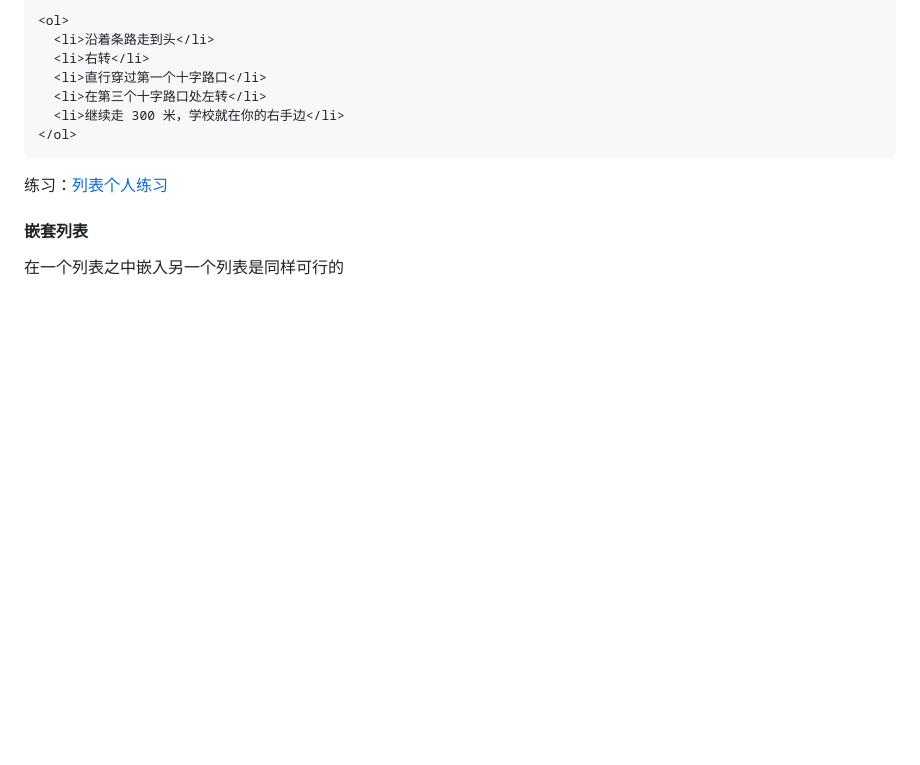
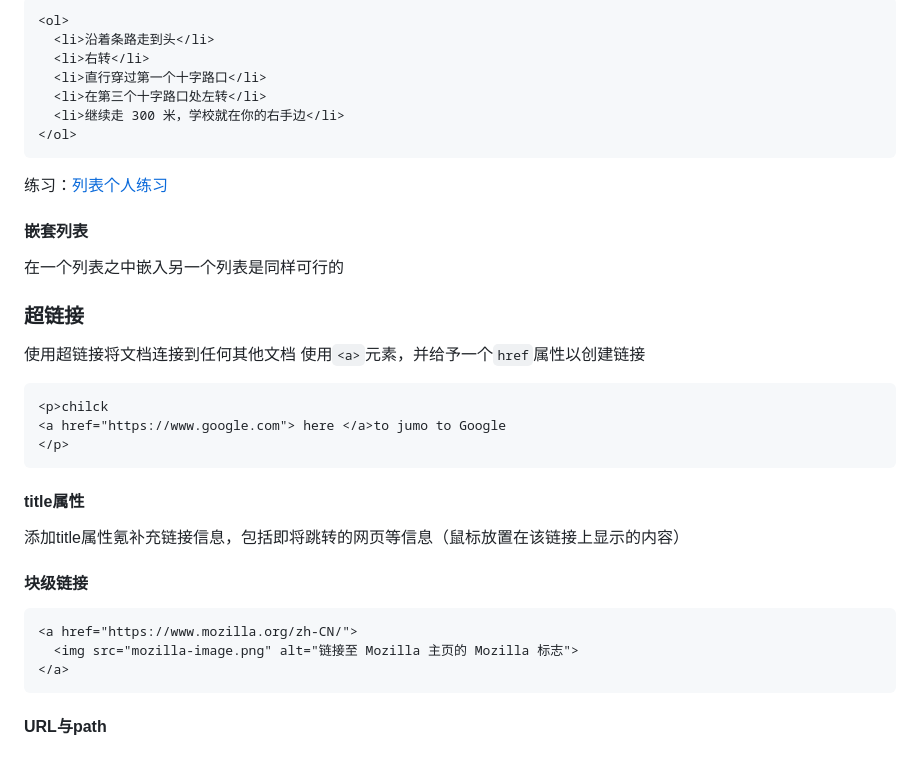
Before and after one commit to ZzuiDing/zzuiding.github.io, a Markdown page: README.md, the part around the change. Drawn GitHub-style; blank space fills up the shorter version.

````diff
--- a/README.md
+++ b/README.md
@@ -273,3 +273,28 @@ CSS使用&lt;link&gt;元素，Jscript使用&lt;script&gt;元素
 #### 嵌套列表
 
 在一个列表之中嵌入另一个列表是同样可行的
+
+### 超链接
+
+使用超链接将文档连接到任何其他文档
+使用`<a>`元素，并给予一个`href`属性以创建链接
+
+```html
+<p>chilck
+<a href="https://www.google.com"> here </a>to jumo to Google
+</p>
+```
+
+#### title属性
+
+添加title属性氪补充链接信息，包括即将跳转的网页等信息（鼠标放置在该链接上显示的内容）
+
+#### 块级链接
+
+```html
+<a href="https://www.mozilla.org/zh-CN/">
+  <img src="mozilla-image.png" alt="链接至 Mozilla 主页的 Mozilla 标志">
+</a>
+```
+
+#### URL与path
````
